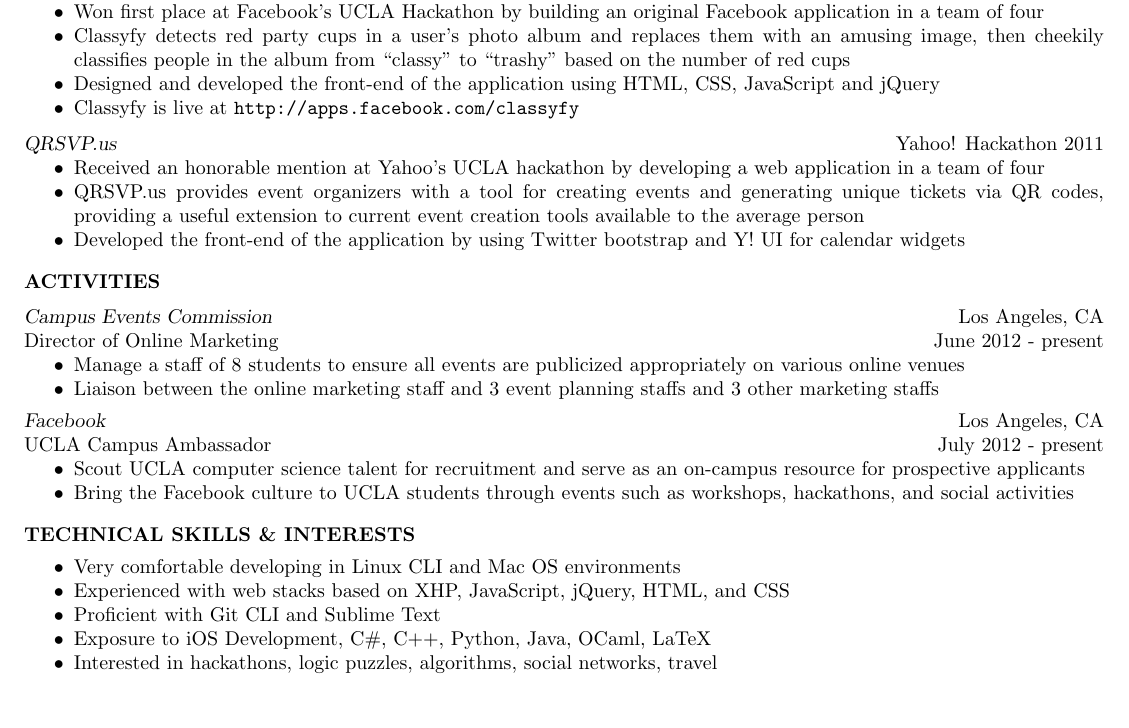
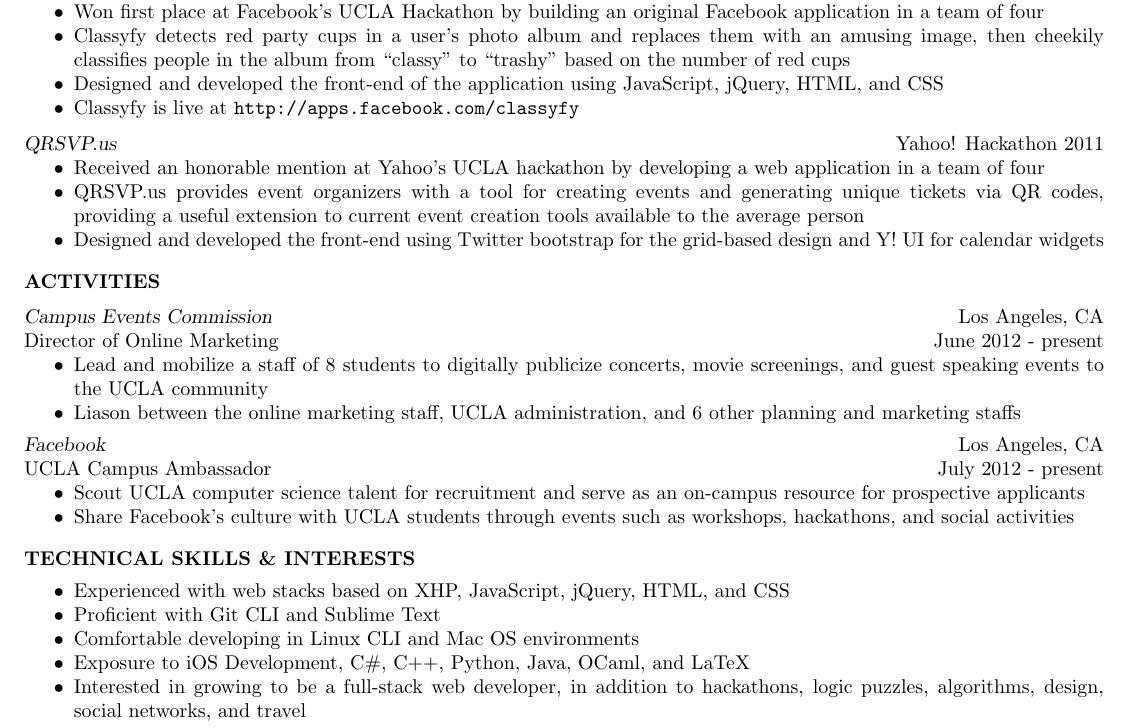
Before and after one commit to gelgels/Resume, a LaTeX CV (res.tex): part of the page, cut so that both start at the same text. Compiled offline with pdfLaTeX.

Commit message:
Changed technical skills ordering and some language on job descriptions, thanks @maxrz

```diff
--- a/res.tex
+++ b/res.tex
@@ -13,14 +13,13 @@
 \pagestyle{fancy}     % set pagestyle for document
 \chead{}  % the head is empty
 \cfoot{}                                     % the foot is empty
-\setlength{\topmargin}{-.25in}
+\setlength{\topmargin}{-1in}
 \setlength{\textheight}{11in}
 \setlength{\textwidth}{7.5in}
 \setlength{\evensidemargin}{-.5in}
 \setlength{\oddsidemargin}{-.5in} % not necessary if just one page but might be useful later
 
 \pagestyle{fancy}     % set pagestyle for document
-\topmargin=-0.75in % start text higher on the page
 \begin{document}
 
 \name{ANGELA RIZHEL NAVARRO \\[8pt]}% the \\[??pt] adds a blank line after name
@@ -73,7 +72,7 @@
    \begin{itemize} \itemsep -2pt
    \item{Won first place at Facebook's UCLA Hackathon by building an original Facebook application in a team of four}
    \item Classyfy detects red party cups in a user's photo album and replaces them with an amusing image, then cheekily classifies people in the album from ``classy'' to ``trashy'' based on the number of red cups
-    \item Designed and developed the front-end of the application using HTML, CSS, JavaScript and jQuery
+    \item Designed and developed the front-end of the application using JavaScript, jQuery,  HTML, and CSS
 	\item{Classyfy is live at \tt{http://apps.facebook.com/classyfy}}
     \end{itemize} \vspace{-6pt}
 
@@ -81,7 +80,7 @@
   \begin{itemize} \itemsep -2pt
   \item Received an honorable mention at Yahoo's UCLA hackathon by developing a web application in a team of four
   \item QRSVP.us provides event organizers with a tool for creating events and generating unique tickets via QR codes, providing a useful extension to current event creation tools available to the average person
-  \item Developed the front-end of the application by using Twitter bootstrap and Y! UI for calendar widgets
+  \item Designed and developed the front-end using Twitter bootstrap for the grid-based design and Y! UI for calendar widgets
   \end{itemize} \vspace{-6pt}
 
 \section{ACTIVITIES}
@@ -89,25 +88,26 @@
   {\sl Campus Events Commission} \hfill Los Angeles, CA \\
   Director of Online Marketing \hfill June 2012 - present
   \begin{itemize} \itemsep -2pt
-    \item Manage a staff of 8 students to ensure all events are publicized appropriately on various online venues
-    \item Liaison between the online marketing staff and 3 event planning staffs and 3 other marketing staffs
+    \item Lead and mobilize a staff of 8 students to digitally publicize concerts, movie screenings, and guest speaking events to the UCLA community
+    \item Liason between the online marketing staff, UCLA administration, and 6 other planning and marketing staffs
   \end{itemize} \vspace{-8pt}
 
   {\sl Facebook} \hfill Los Angeles, CA \\
   UCLA Campus Ambassador \hfill July 2012 - present
   \begin{itemize} \itemsep -2pt
     \item Scout UCLA computer science talent for recruitment and serve as an on-campus resource for prospective applicants
-    \item Bring the Facebook culture to UCLA students through events such as workshops,  hackathons, and social activities
+    \item Share Facebook's culture with UCLA students through events such as workshops,  hackathons, and social activities
   \end{itemize} \vspace{-6pt}
 
 \section{TECHNICAL SKILLS \& INTERESTS}
 \vspace{0.2in}
   \begin{itemize}  \itemsep -2pt
-    \item Very comfortable developing in Linux CLI and Mac OS environments
     \item Experienced with web stacks based on XHP, JavaScript, jQuery, HTML, and CSS
     \item Proficient with Git CLI and Sublime Text
-    \item Exposure to iOS Development, C\#, C++, Python, Java, OCaml, LaTeX
-    \item Interested in hackathons, logic puzzles, algorithms, social networks, travel
+    \item Comfortable developing in Linux CLI and Mac OS environments
+    \item Exposure to iOS Development, C\#, C++, Python, Java, OCaml, and LaTeX
+    \item Interested in growing to be a full-stack web developer, in addition to hackathons, logic puzzles, algorithms, design, social networks, and travel
+
   \end{itemize}
 \end{resume}
 \end{document}
```
Also changed, not shown: res.pdf.
